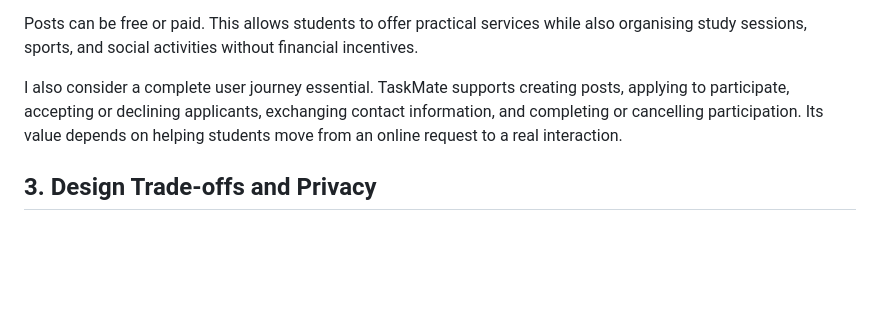
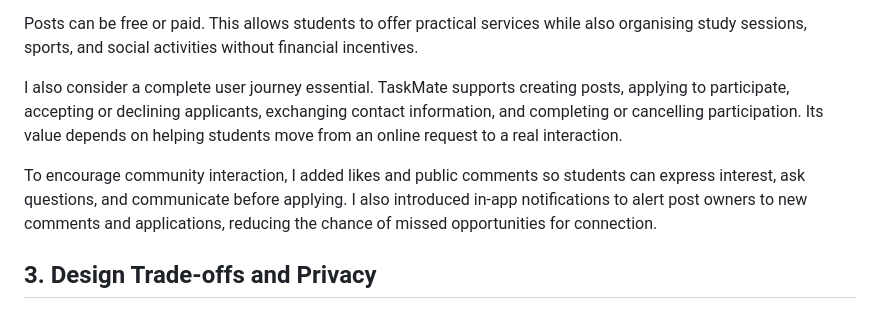
Before and after one commit to comp4020-agentic-coding-studio/comp4020-final-liangsiyuan41-cyber, a Markdown page: README.md, the part around the change. GitHub-like rendering; blank space fills up the shorter version.

Commit message:
docs: document V1.2 community interaction and notifications
Co-Authored-By: Claude Sonnet 5 <noreply@anthropic.com>

```diff
--- a/README.md
+++ b/README.md
@@ -16,6 +16,8 @@ Posts can be free or paid. This allows students to offer practical services whil
 
 I also consider a complete user journey essential. TaskMate supports creating posts, applying to participate, accepting or declining applicants, exchanging contact information, and completing or cancelling participation. Its value depends on helping students move from an online request to a real interaction.
 
+To encourage community interaction, I added likes and public comments so students can express interest, ask questions, and communicate before applying. I also introduced in-app notifications to alert post owners to new comments and applications, reducing the chance of missed opportunities for connection.
+
 ## 3. Design Trade-offs and Privacy
 
 Students communicate in different ways, so accepted participants may voluntarily share a phone number, email address, WhatsApp, or WeChat contact. No single messaging service is compulsory.
```
Also changed, not shown: PROCESS.md (+2 -0 lines).
